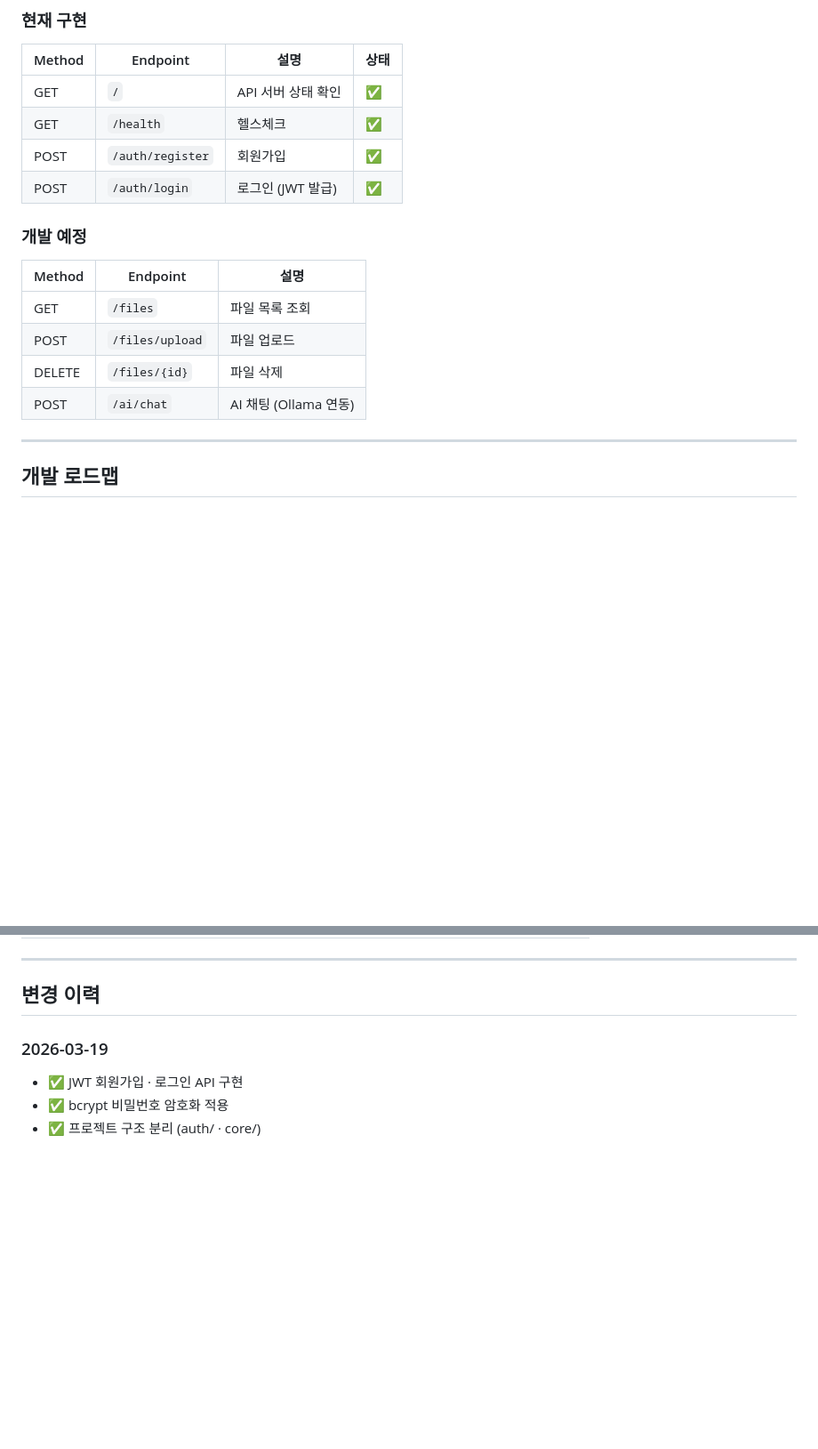
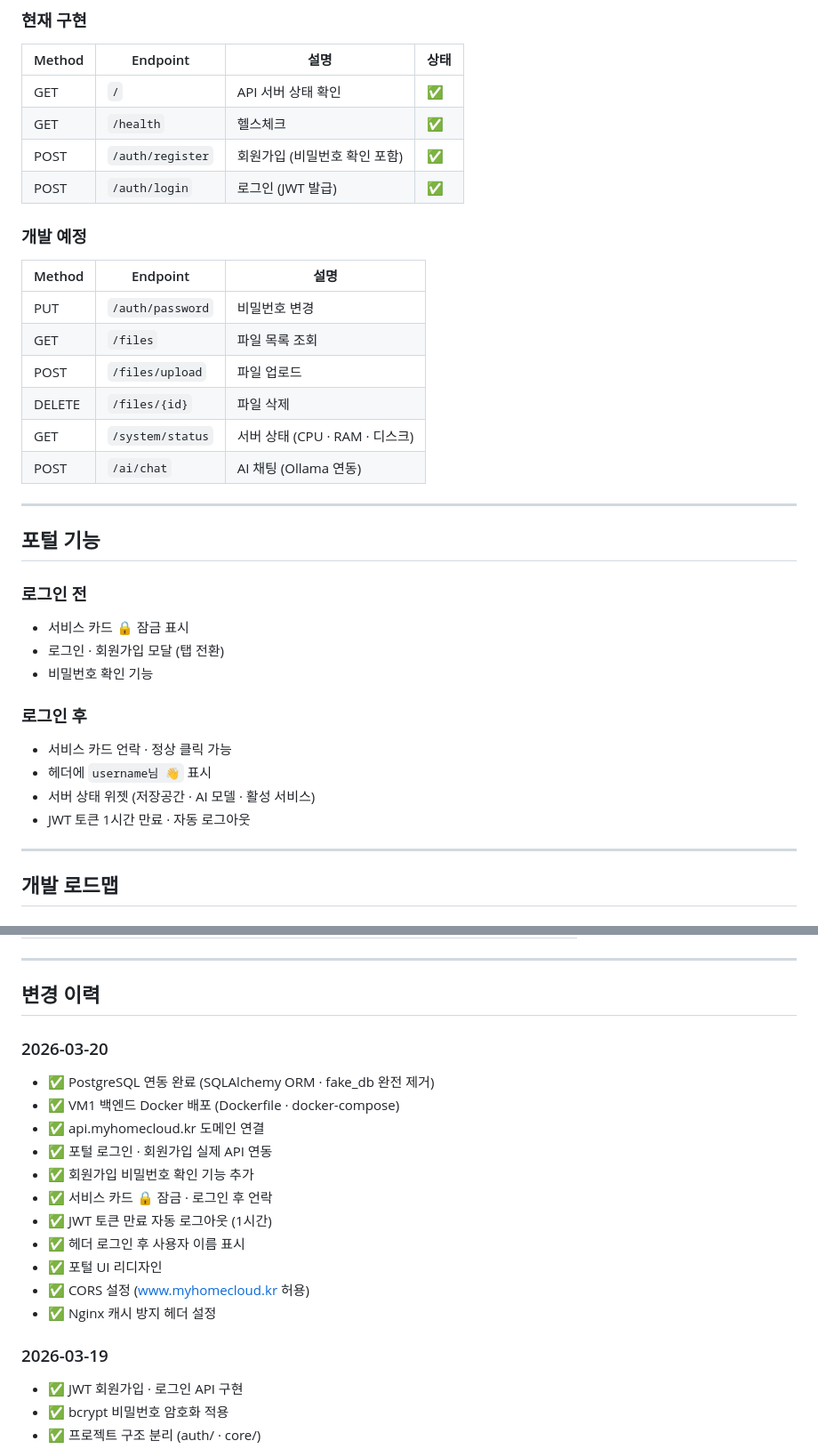
Before and after one commit to sayhoney1023/myhomecloud, a Markdown page: README.md, 2 parts joined by grey strips. Shown at 89% size. GitHub-like rendering; blank space fills up the shorter version.

```diff
--- a/README.md
+++ b/README.md
@@ -144,16 +162,33 @@ uvicorn main:app --reload
 |--------|----------|------|------|
 | GET | `/` | API 서버 상태 확인 | ✅ |
 | GET | `/health` | 헬스체크 | ✅ |
-| POST | `/auth/register` | 회원가입 | ✅ |
+| POST | `/auth/register` | 회원가입 (비밀번호 확인 포함) | ✅ |
 | POST | `/auth/login` | 로그인 (JWT 발급) | ✅ |
 
 ### 개발 예정
 | Method | Endpoint | 설명 |
 |--------|----------|------|
+| PUT | `/auth/password` | 비밀번호 변경 |
 | GET | `/files` | 파일 목록 조회 |
 | POST | `/files/upload` | 파일 업로드 |
 | DELETE | `/files/{id}` | 파일 삭제 |
+| GET | `/system/status` | 서버 상태 (CPU · RAM · 디스크) |
 | POST | `/ai/chat` | AI 채팅 (Ollama 연동) |
+
+---
+
+## 포털 기능
+
+### 로그인 전
+- 서비스 카드 🔒 잠금 표시
+- 로그인 · 회원가입 모달 (탭 전환)
+- 비밀번호 확인 기능
+
+### 로그인 후
+- 서비스 카드 언락 · 정상 클릭 가능
+- 헤더에 `username님 👋` 표시
+- 서버 상태 위젯 (저장공간 · AI 모델 · 활성 서비스)
+- JWT 토큰 1시간 만료 · 자동 로그아웃
 
 ---
 
@@ -223,6 +268,19 @@ uvicorn main:app --reload
 ---
 
 ## 변경 이력
+
+### 2026-03-20
+- ✅ PostgreSQL 연동 완료 (SQLAlchemy ORM · fake_db 완전 제거)
+- ✅ VM1 백엔드 Docker 배포 (Dockerfile · docker-compose)
+- ✅ api.myhomecloud.kr 도메인 연결
+- ✅ 포털 로그인 · 회원가입 실제 API 연동
+- ✅ 회원가입 비밀번호 확인 기능 추가
+- ✅ 서비스 카드 🔒 잠금 · 로그인 후 언락
+- ✅ JWT 토큰 만료 자동 로그아웃 (1시간)
+- ✅ 헤더 로그인 후 사용자 이름 표시
+- ✅ 포털 UI 리디자인
+- ✅ CORS 설정 (www.myhomecloud.kr 허용)
+- ✅ Nginx 캐시 방지 헤더 설정
 
 ### 2026-03-19
 - ✅ JWT 회원가입 · 로그인 API 구현
```
Also changed, not shown: other parts of README.md (+43 -15 lines).
